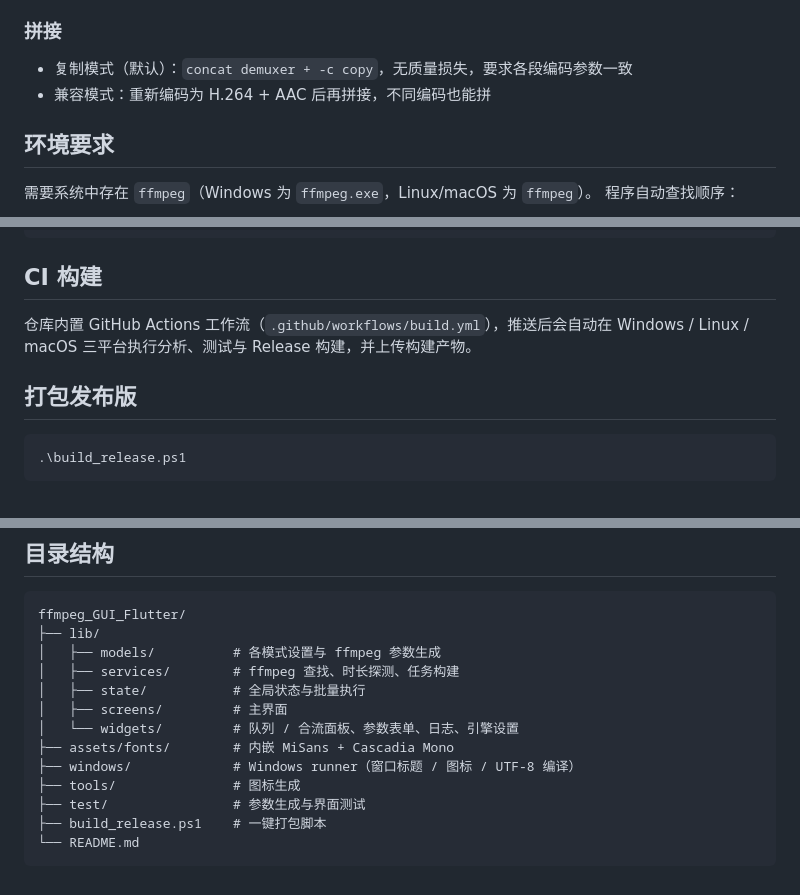
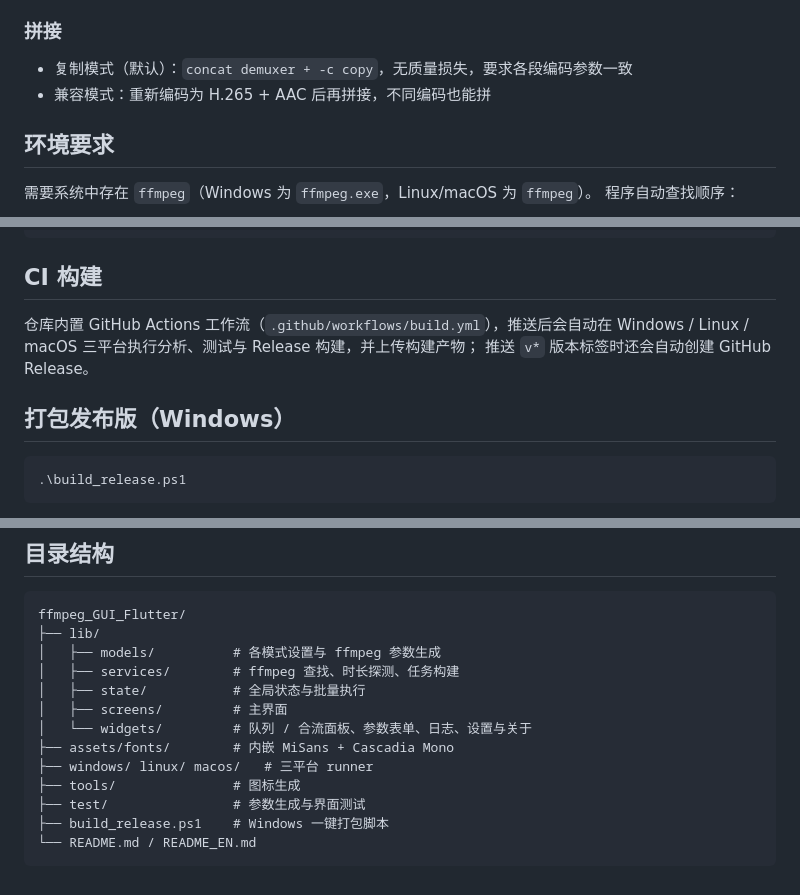
Before and after one commit to FyodorUshakov/FFCraft, a Markdown page: README.md, 3 parts joined by grey strips. Rendered like a GitHub page.

Commit message:
docs: bilingual README with language switcher (zh default, full English version)

````diff
--- a/README.md
+++ b/README.md
@@ -42,7 +39,7 @@ Cascadia Mono fonts, and 6 UI languages.
 ### 拼接
 
 - 复制模式（默认）：`concat demuxer + -c copy`，无质量损失，要求各段编码参数一致
-- 兼容模式：重新编码为 H.264 + AAC 后再拼接，不同编码也能拼
+- 兼容模式：重新编码为 H.265 + AAC 后再拼接，不同编码也能拼
 
 ## 环境要求
 
@@ -106,9 +103,10 @@ flutter run -d linux    # 或 -d macos
 ## CI 构建
 
 仓库内置 GitHub Actions 工作流（`.github/workflows/build.yml`），推送后会自动在
-Windows / Linux / macOS 三平台执行分析、测试与 Release 构建，并上传构建产物。
+Windows / Linux / macOS 三平台执行分析、测试与 Release 构建，并上传构建产物；
+推送 `v*` 版本标签时还会自动创建 GitHub Release。
 
-## 打包发布版
+## 打包发布版（Windows）
 
 ```powershell
 .\build_release.ps1
@@ -149,11 +147,11 @@ ffmpeg_GUI_Flutter/
 │   ├── services/        # ffmpeg 查找、时长探测、任务构建
 │   ├── state/           # 全局状态与批量执行
 │   ├── screens/         # 主界面
-│   └── widgets/         # 队列 / 合流面板、参数表单、日志、引擎设置
+│   └── widgets/         # 队列 / 合流面板、参数表单、日志、设置与关于
 ├── assets/fonts/        # 内嵌 MiSans + Cascadia Mono
-├── windows/             # Windows runner（窗口标题 / 图标 / UTF-8 编译）
+├── windows/ linux/ macos/   # 三平台 runner
 ├── tools/               # 图标生成
 ├── test/                # 参数生成与界面测试
-├── build_release.ps1    # 一键打包脚本
-└── README.md
+├── build_release.ps1    # Windows 一键打包脚本
+└── README.md / README_EN.md
 ```
````
Also changed, not shown: other parts of README.md (+2 -5 lines), README_EN.md (added, +162 -0 lines).
